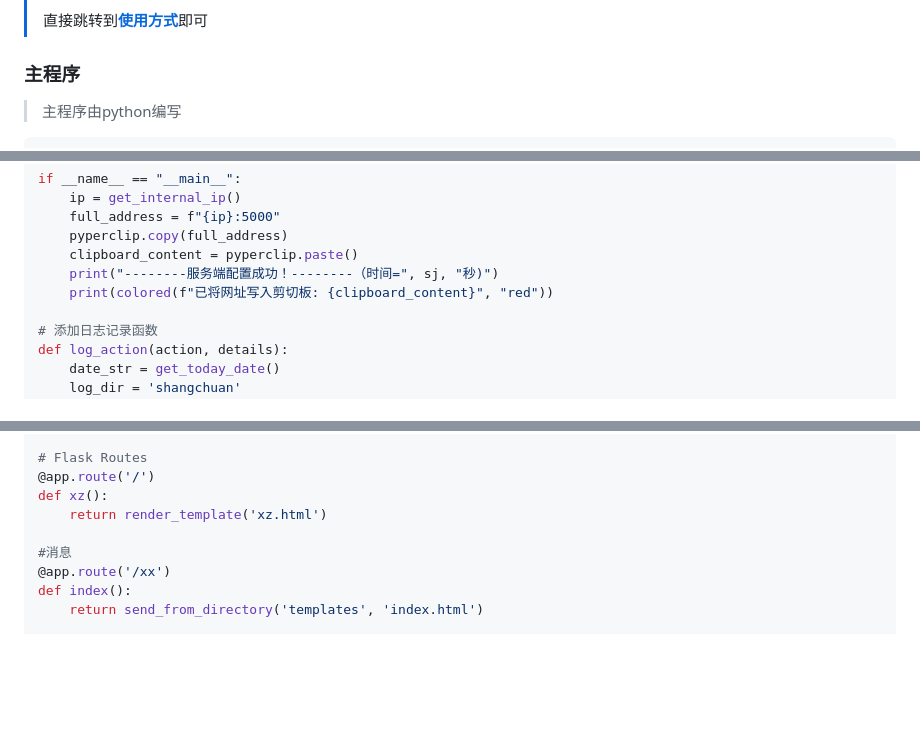
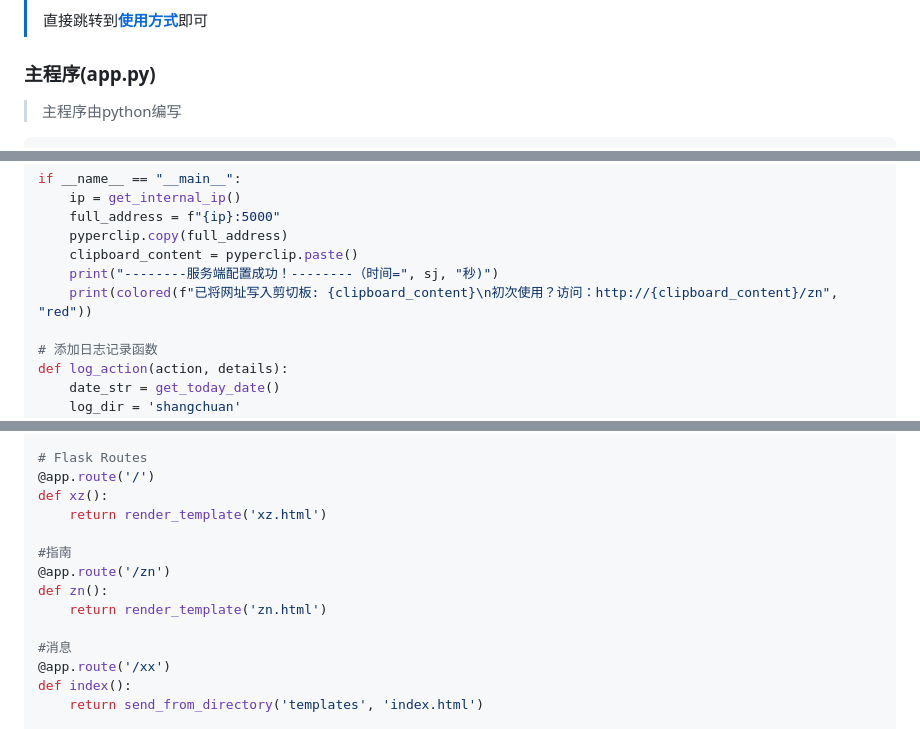
Before and after one commit to MiecraftYYDS/-, a Markdown page: README.md, 3 parts joined by grey strips. Drawn GitHub-style; blank space fills up the shorter version.

```diff
--- a/README.md
+++ b/README.md
@@ -61,7 +61,7 @@ pip install flask werkzeug plyer pillow rich termcolor pyperclip
 >
 > 直接跳转到[**使用方式**](#section1)即可
 
-### 主程序
+### 主程序(app.py)
 
 > 主程序由python编写
 
@@ -188,7 +188,7 @@ if __name__ == "__main__":
     pyperclip.copy(full_address)
     clipboard_content = pyperclip.paste()
     print("--------服务端配置成功！--------（时间=", sj, "秒)")
-    print(colored(f"已将网址写入剪切板: {clipboard_content}", "red"))
+    print(colored(f"已将网址写入剪切板: {clipboard_content}\n初次使用？访问：http://{clipboard_content}/zn", "red"))
 
 # 添加日志记录函数
 def log_action(action, details):
@@ -207,6 +207,11 @@ def log_action(action, details):
 @app.route('/')
 def xz():
     return render_template('xz.html')
+
+#指南
+@app.route('/zn')
+def zn():
+    return render_template('zn.html')
 
 #消息
 @app.route('/xx')
```
Also changed, not shown: other parts of README.md (+3 -1 lines).
